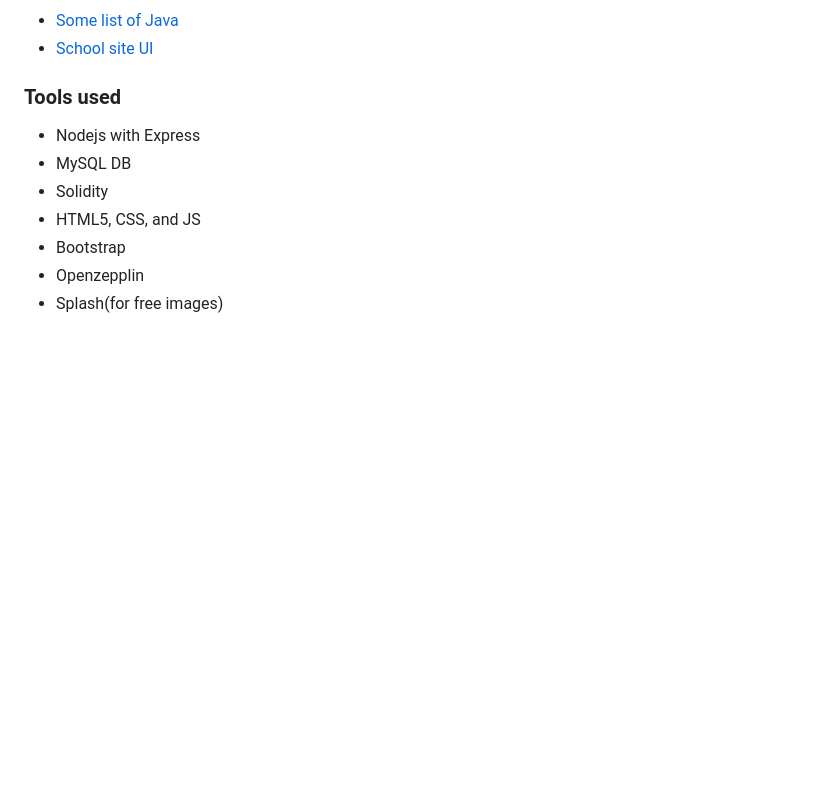
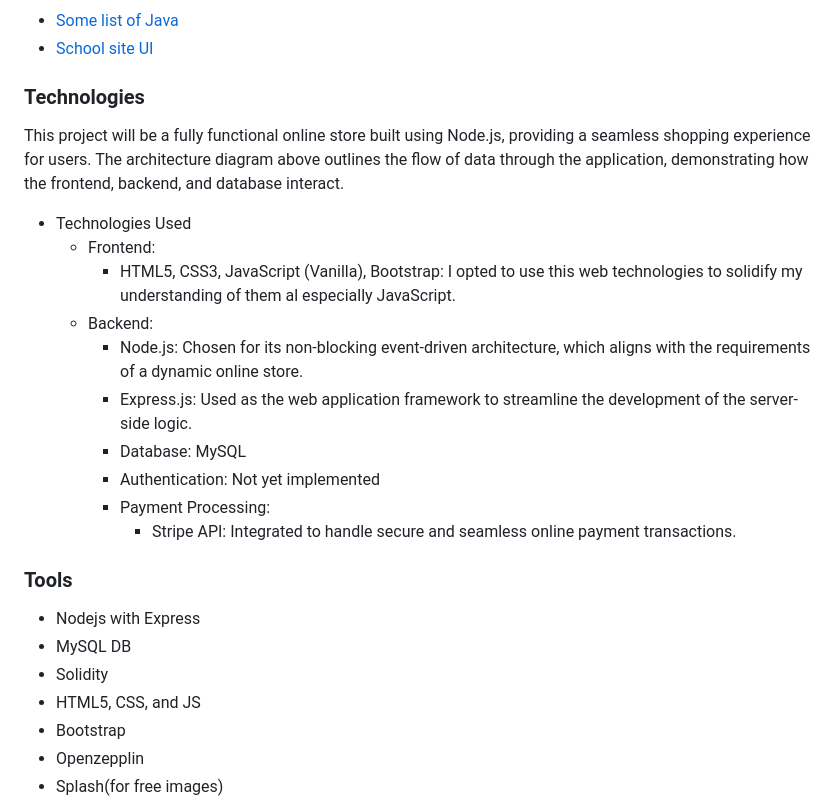
Before and after one commit to Coding-doves/E-COMMERCE-ALX, a Markdown page: README.md, the part around one of its changes. GitHub-like rendering; blank space fills up the shorter version.

```diff
--- a/README.md
+++ b/README.md
@@ -119,8 +131,22 @@ clone the repo in intergrated payment system that has not been intergrated and s
 - [Some list of Java](https://github.com/Coding-doves/UoPeople_Code.git)
 - [School site UI](https://github.com/Coding-doves/schoolsite)
 
-### Tools used
+### Technologies
 
+This project will be a fully functional online store built using Node.js, providing a seamless shopping experience for users. The architecture diagram above outlines the flow of data through the application, demonstrating how the frontend, backend, and database interact.
+
+- Technologies Used
+    - Frontend:
+        - HTML5, CSS3, JavaScript (Vanilla), Bootstrap: I opted to use this web technologies to solidify my understanding of them al especially JavaScript.
+    - Backend:
+        - Node.js: Chosen for its non-blocking event-driven architecture, which aligns with the requirements of a dynamic online store.
+        - Express.js: Used as the web application framework to streamline the development of the server-side logic.
+        - Database: MySQL
+        - Authentication: Not yet implemented
+        - Payment Processing:
+            - Stripe API: Integrated to handle secure and seamless online payment transactions.
+
+### Tools
 - Nodejs with Express
 - MySQL DB
 - Solidity
```
Also changed, not shown: other parts of README.md (+19 -7 lines).
